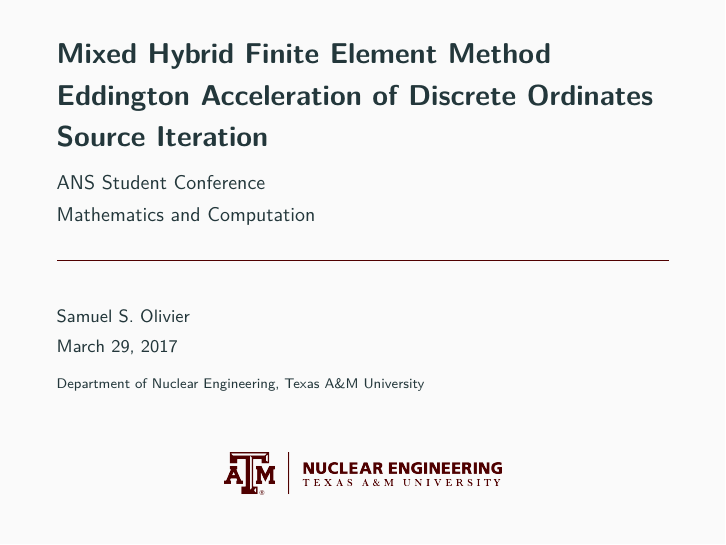
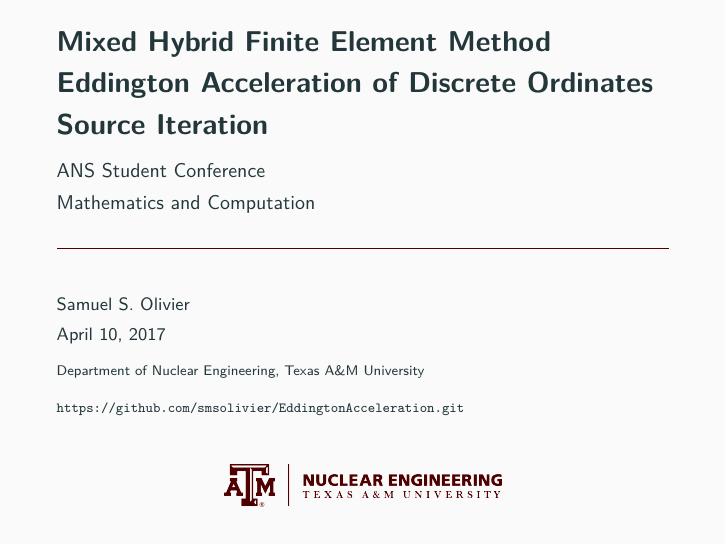
Before and after one commit to smsolivier/VEF, LaTeX slides (tex/pres.tex): page 1 of 68. Compiled offline with pdfLaTeX.

Commit message:
added git link

```diff
--- a/tex/pres.tex
+++ b/tex/pres.tex
@@ -26,9 +26,12 @@
 \title{Mixed Hybrid Finite Element Method Eddington Acceleration of Discrete Ordinates Source Iteration}
 \subtitle{\normalsize ANS Student Conference \\ Mathematics and Computation}
 % \date{\today}
-\date{\today}
-\author{Samuel S. Olivier }
-\institute{Department of Nuclear Engineering, Texas A\&M University \\ \vfill
+\date{April 10, 2017}
+\author{Samuel S. Olivier}
+\institute{Department of Nuclear Engineering, Texas A\&M University \\ \\
+\scriptsize
+\url{https://github.com/smsolivier/EddingtonAcceleration.git} \\
+\vfill
 \centerline{\includegraphics[height=.75cm]{nuen-logo.png}}}
 % \titlegraphic{\hfill\includegraphics[height=1.5cm]{nuen-logo.png}}
 
```
Also changed, not shown: tex/pres.pdf.
